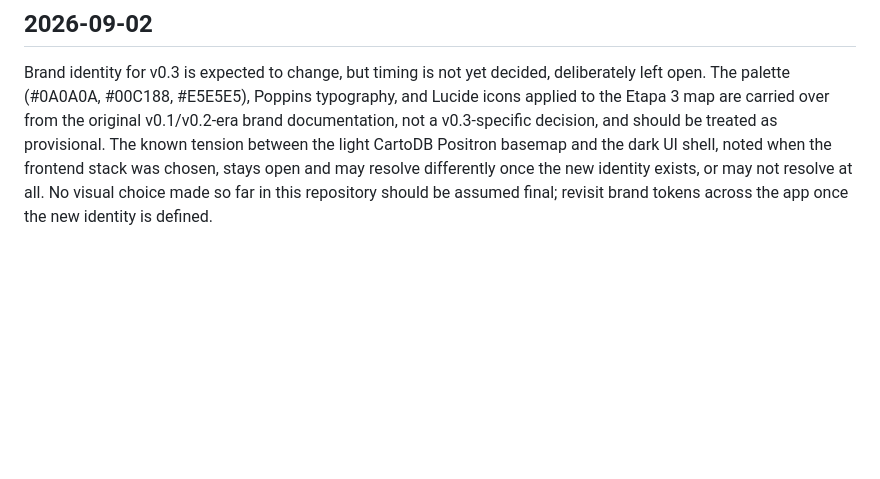
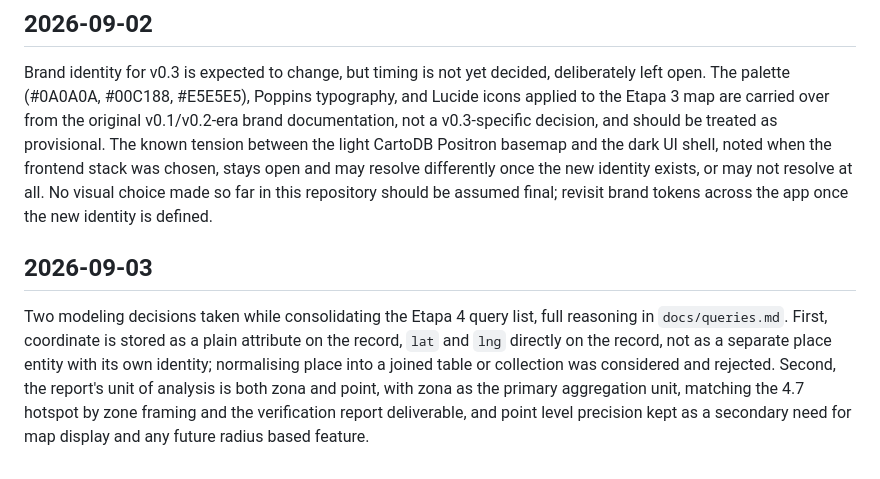
Before and after one commit to beillo/recolle-v03, a Markdown page: docs/decisions.md, the part around the change. Rendered like a GitHub page; blank space fills up the shorter version.

Commit message:
docs: consolidate Etapa 4 query list, log coordinate and analysis-unit modeling decisions

```diff
--- a/docs/decisions.md
+++ b/docs/decisions.md
@@ -40,3 +40,6 @@ Frontend stack for the minimal map (Etapa 3) chosen: React with Vite and Leaflet
 
 ## 2026-09-02
 Brand identity for v0.3 is expected to change, but timing is not yet decided, deliberately left open. The palette (#0A0A0A, #00C188, #E5E5E5), Poppins typography, and Lucide icons applied to the Etapa 3 map are carried over from the original v0.1/v0.2-era brand documentation, not a v0.3-specific decision, and should be treated as provisional. The known tension between the light CartoDB Positron basemap and the dark UI shell, noted when the frontend stack was chosen, stays open and may resolve differently once the new identity exists, or may not resolve at all. No visual choice made so far in this repository should be assumed final; revisit brand tokens across the app once the new identity is defined.
+
+## 2026-09-03
+Two modeling decisions taken while consolidating the Etapa 4 query list, full reasoning in `docs/queries.md`. First, coordinate is stored as a plain attribute on the record, `lat` and `lng` directly on the record, not as a separate place entity with its own identity; normalising place into a joined table or collection was considered and rejected. Second, the report's unit of analysis is both zona and point, with zona as the primary aggregation unit, matching the 4.7 hotspot by zone framing and the verification report deliverable, and point level precision kept as a secondary need for map display and any future radius based feature.
```
Also changed, not shown: docs/queries.md (added, +38 -0 lines).
